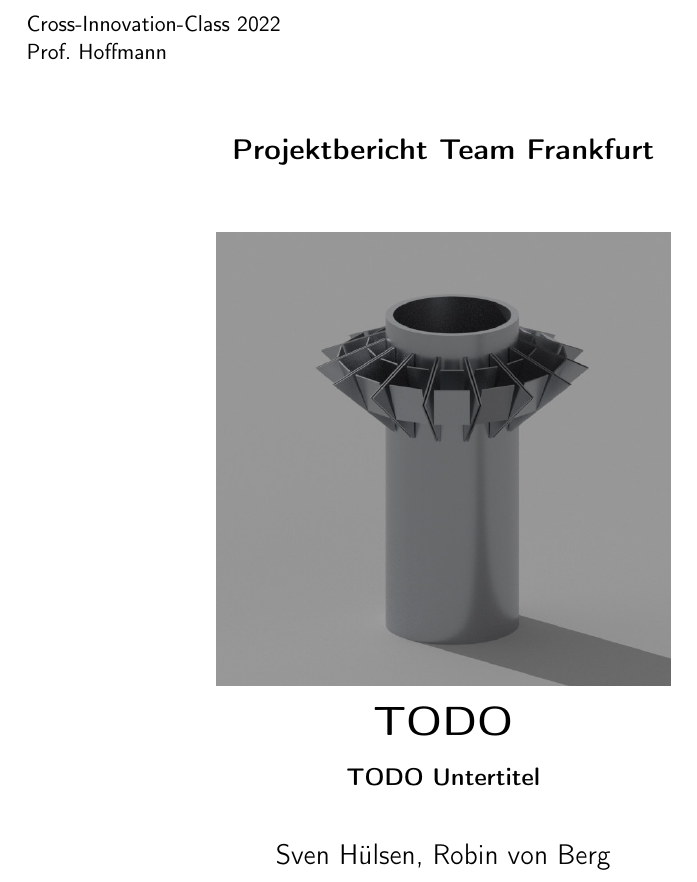
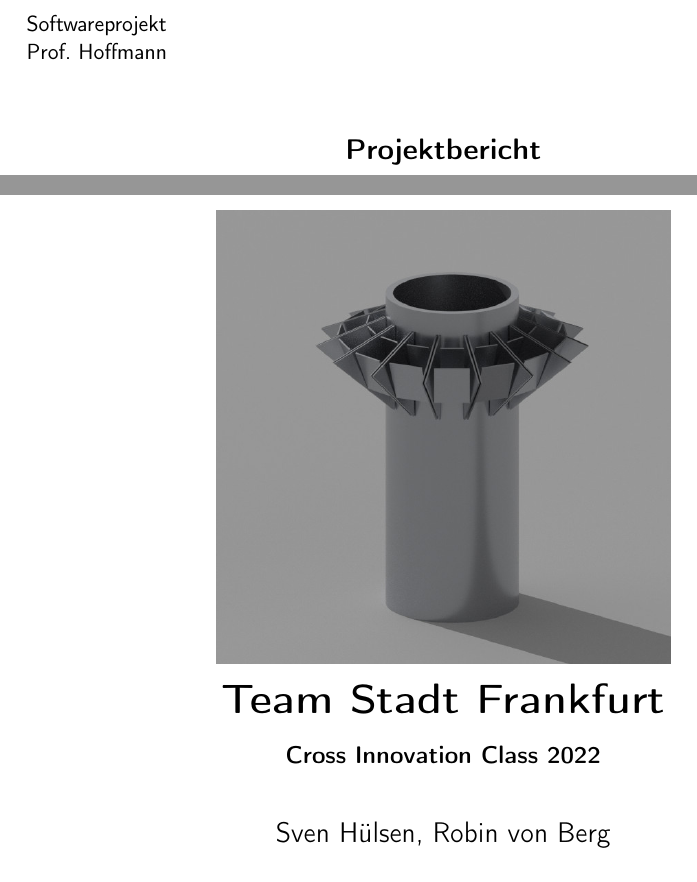
Before and after one commit to RobinVonBerg/cic_ffm, a LaTeX document (report/paper/main.tex): part of page 1 of 21 before the commit and two parts of page 1 of 21 after it, the two joined at a grey line, cut at the place of the change. Compiled offline with pdfLaTeX.

Commit message:
Deckblatt aktualisiert

```diff
--- a/report/paper/main.tex
+++ b/report/paper/main.tex
@@ -25,11 +25,11 @@
 ]{geometry}                     % page layout
 
 % VARIABLES
-\newcommand{\vcontext}{Cross-Innovation-Class 2022}
+\newcommand{\vcontext}{Softwareprojekt}
 \newcommand{\vprof}{Prof. Hoffmann}
-\newcommand{\vsubject}{Projektbericht Team Frankfurt}
-\newcommand{\vtitle}{TODO}
-\newcommand{\vsubtitle}{TODO Untertitel}
+\newcommand{\vsubject}{Projektbericht}
+\newcommand{\vtitle}{Team Stadt Frankfurt}
+\newcommand{\vsubtitle}{Cross Innovation Class 2022}
 \newcommand{\vauthor}{Sven Hülsen, Robin von Berg}
 
 % STYLE CHANGES
```
Also changed, not shown: report/paper/main.pdf.
